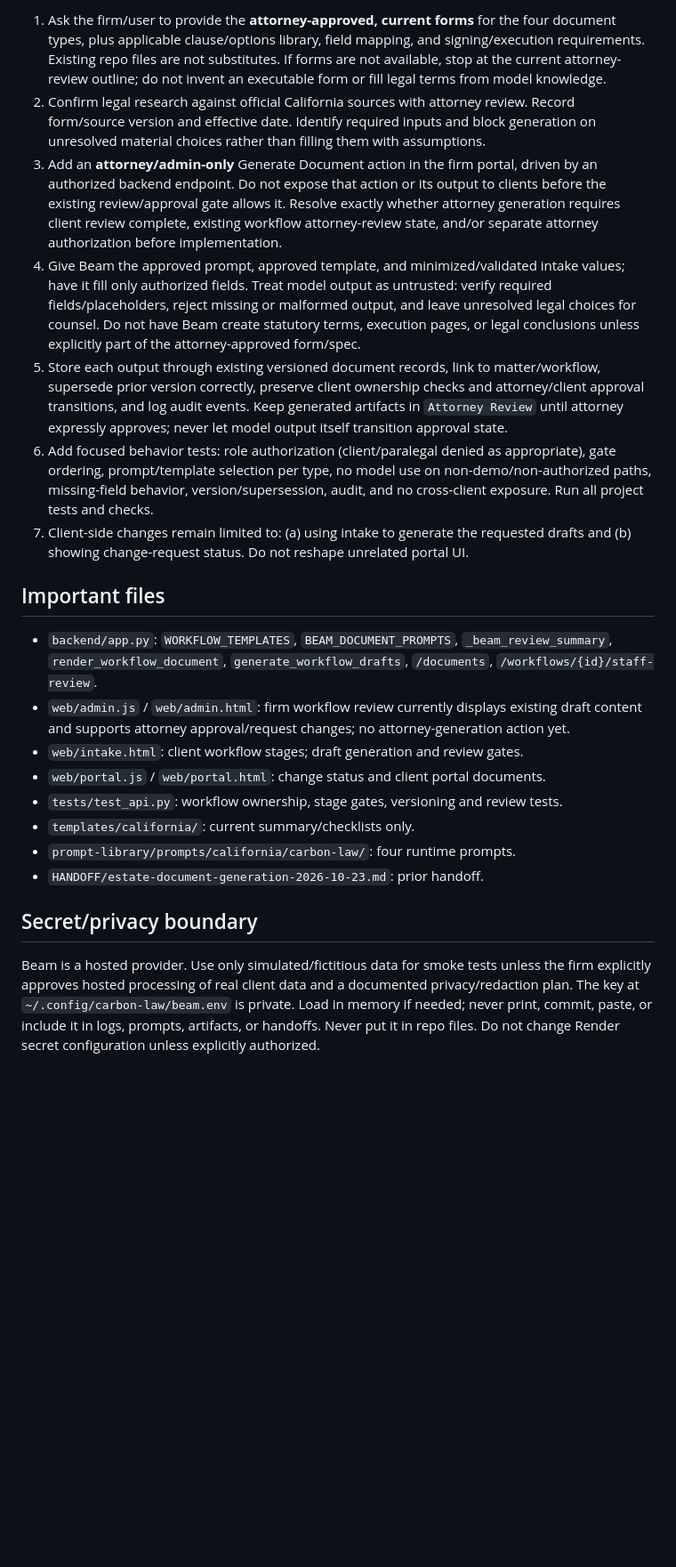
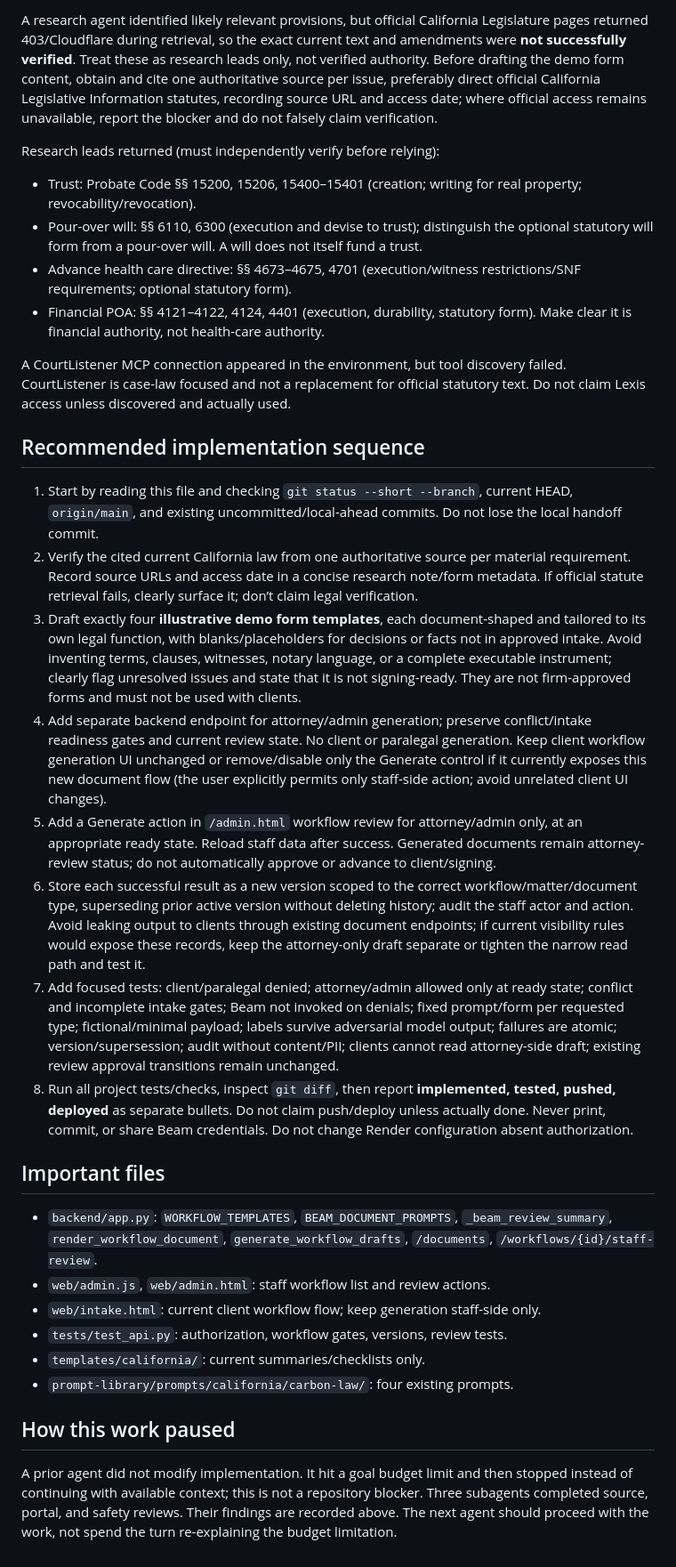
Before and after one commit to Kronoshus/carbon-law, a Markdown page: HANDOFF/estate-document-generation-2026-10-23.md, the part around one of its changes. Shown at 89% size. Rendered like a GitHub page; blank space fills up the shorter version.

Commit message:
docs: hand off attorney-side estate demo generation

```diff
--- a/HANDOFF/estate-document-generation-2026-10-23.md
+++ b/HANDOFF/estate-document-generation-2026-10-23.md
@@ -26,23 +28,35 @@
 
-1. Ask the firm/user to provide the **attorney-approved, current forms** for the four document types, plus applicable clause/options library, field mapping, and signing/execution requirements. Existing repo files are not substitutes. If forms are not available, stop at the current attorney-review outline; do not invent an executable form or fill legal terms from model knowledge.
-2. Confirm legal research against official California sources with attorney review. Record form/source version and effective date. Identify required inputs and block generation on unresolved material choices rather than filling them with assumptions.
-3. Add an **attorney/admin-only** Generate Document action in the firm portal, driven by an authorized backend endpoint. Do not expose that action or its output to clients before the existing review/approval gate allows it. Resolve exactly whether attorney generation requires client review complete, existing workflow attorney-review state, and/or separate attorney authorization before implementation.
-4. Give Beam the approved prompt, approved template, and minimized/validated intake values; have it fill only authorized fields. Treat model output as untrusted: verify required fields/placeholders, reject missing or malformed output, and leave unresolved legal choices for counsel. Do not have Beam create statutory terms, execution pages, or legal conclusions unless explicitly part of the attorney-approved form/spec.
-5. Store each output through existing versioned document records, link to matter/workflow, supersede prior version correctly, preserve client ownership checks and attorney/client approval transitions, and log audit events. Keep generated artifacts in `Attorney Review` until attorney expressly approves; never let model output itself transition approval state.
-6. Add focused behavior tests: role authorization (client/paralegal denied as appropriate), gate ordering, prompt/template selection per type, no model use on non-demo/non-authorized paths, missing-field behavior, version/supersession, audit, and no cross-client exposure. Run all project tests and checks.
-7. Client-side changes remain limited to: (a) using intake to generate the requested drafts and (b) showing change-request status. Do not reshape unrelated portal UI.
+A research agent identified likely relevant provisions, but official California Legislature pages returned 403/Cloudflare during retrieval, so the exact current text and amendments were **not successfully verified**. Treat these as research leads only, not verified authority. Before drafting the demo form content, obtain and cite one authoritative source per issue, preferably direct official California Legislative Information statutes, recording source URL and access date; where official access remains unavailable, report the blocker and do not falsely claim verification.
+
+Research leads returned (must independently verify before relying):
+
+- Trust: Probate Code §§ 15200, 15206, 15400–15401 (creation; writing for real property; revocability/revocation).
+- Pour-over will: §§ 6110, 6300 (execution and devise to trust); distinguish the optional statutory will form from a pour-over will. A will does not itself fund a trust.
+- Advance health care directive: §§ 4673–4675, 4701 (execution/witness restrictions/SNF requirements; optional statutory form).
+- Financial POA: §§ 4121–4122, 4124, 4401 (execution, durability, statutory form). Make clear it is financial authority, not health-care authority.
+
+A CourtListener MCP connection appeared in the environment, but tool discovery failed. CourtListener is case-law focused and not a replacement for official statutory text. Do not claim Lexis access unless discovered and actually used.
+
+## Recommended implementation sequence
+
+1. Start by reading this file and checking `git status --short --branch`, current HEAD, `origin/main`, and existing uncommitted/local-ahead commits. Do not lose the local handoff commit.
+2. Verify the cited current California law from one authoritative source per material requirement. Record source URLs and access date in a concise research note/form metadata. If official statute retrieval fails, clearly surface it; don’t claim legal verification.
+3. Draft exactly four **illustrative demo form templates**, each document-shaped and tailored to its own legal function, with blanks/placeholders for decisions or facts not in approved intake. Avoid inventing terms, clauses, witnesses, notary language, or a complete executable instrument; clearly flag unresolved issues and state that it is not signing-ready. They are not firm-approved forms and must not be used with clients.
+4. Add separate backend endpoint for attorney/admin generation; preserve conflict/intake readiness gates and current review state. No client or paralegal generation. Keep client workflow generation UI unchanged or remove/disable only the Generate control if it currently exposes this new document flow (the user explicitly permits only staff-side action; avoid unrelated client UI changes).
+5. Add a Generate action in `/admin.html` workflow review for attorney/admin only, at an appropriate ready state. Reload staff data after success. Generated documents remain attorney-review status; do not automatically approve or advance to client/signing.
+6. Store each successful result as a new version scoped to the correct workflow/matter/document type, superseding prior active version without deleting history; audit the staff actor and action. Avoid leaking output to clients through existing document endpoints; if current visibility rules would expose these records, keep the attorney-only draft separate or tighten the narrow read path and test it.
+7. Add focused tests: client/paralegal denied; attorney/admin allowed only at ready state; conflict and incomplete intake gates; Beam not invoked on denials; fixed prompt/form per requested type; fictional/minimal payload; labels survive adversarial model output; failures are atomic; version/supersession; audit without content/PII; clients cannot read attorney-side draft; existing review approval transitions remain unchanged.
+8. Run all project tests/checks, inspect `git diff`, then report **implemented, tested, pushed, deployed** as separate bullets. Do not claim push/deploy unless actually done. Never print, commit, or share Beam credentials. Do not change Render configuration absent authorization.
 
 ## Important files
 
 - `backend/app.py`: `WORKFLOW_TEMPLATES`, `BEAM_DOCUMENT_PROMPTS`, `_beam_review_summary`, `render_workflow_document`, `generate_workflow_drafts`, `/documents`, `/workflows/{id}/staff-review`.
-- `web/admin.js` / `web/admin.html`: firm workflow review currently displays existing draft content and supports attorney approval/request changes; no attorney-generation action yet.
-- `web/intake.html`: client workflow stages; draft generation and review gates.
-- `web/portal.js` / `web/portal.html`: change status and client portal documents.
-- `tests/test_api.py`: workflow ownership, stage gates, versioning and review tests.
-- `templates/california/`: current summary/checklists only.
-- `prompt-library/prompts/california/carbon-law/`: four runtime prompts.
-- `HANDOFF/estate-document-generation-2026-10-23.md`: prior handoff.
+- `web/admin.js`, `web/admin.html`: staff workflow list and review actions.
+- `web/intake.html`: current client workflow flow; keep generation staff-side only.
+- `tests/test_api.py`: authorization, workflow gates, versions, review tests.
+- `templates/california/`: current summaries/checklists only.
+- `prompt-library/prompts/california/carbon-law/`: four existing prompts.
 
-## Secret/privacy boundary
+## How this work paused
 
-Beam is a hosted provider. Use only simulated/fictitious data for smoke tests unless the firm explicitly approves hosted processing of real client data and a documented privacy/redaction plan. The key at `~/.config/carbon-law/beam.env` is private. Load in memory if needed; never print, commit, paste, or include it in logs, prompts, artifacts, or handoffs. Never put it in repo files. Do not change Render secret configuration unless explicitly authorized.
+A prior agent did not modify implementation. It hit a goal budget limit and then stopped instead of continuing with available context; this is not a repository blocker. Three subagents completed source, portal, and safety reviews. Their findings are recorded above. The next agent should proceed with the work, not spend the turn re-explaining the budget limitation.
```
Also changed, not shown: other parts of HANDOFF/estate-document-generation-2026-10-23.md (+19 -17 lines), HANDOFF/estate-document-generation-agent-prompt-2026-10-23.md (added, +34 -0 lines).
